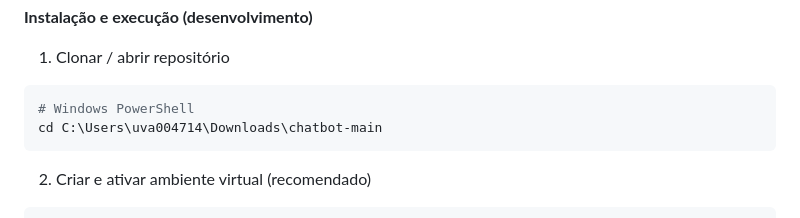
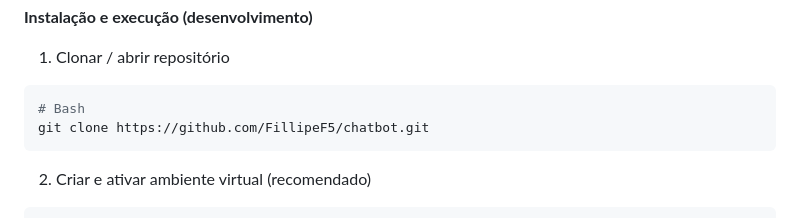
Before and after one commit to FillipeF5/chatbot, a Markdown page: README.md, the part around the change. Drawn GitHub-style.

Commit message:
ajustando exposição

````diff
--- a/README.md
+++ b/README.md
@@ -44,8 +44,8 @@ FiliPingu é uma plataforma de atendimento por chatbot pensada para estúdios de
 
 1) Clonar / abrir repositório
 ```powershell
-# Windows PowerShell
-cd C:\Users\uva004714\Downloads\chatbot-main
+# Bash
+git clone https://github.com/FillipeF5/chatbot.git
 ```
 
 2) Criar e ativar ambiente virtual (recomendado)
````
